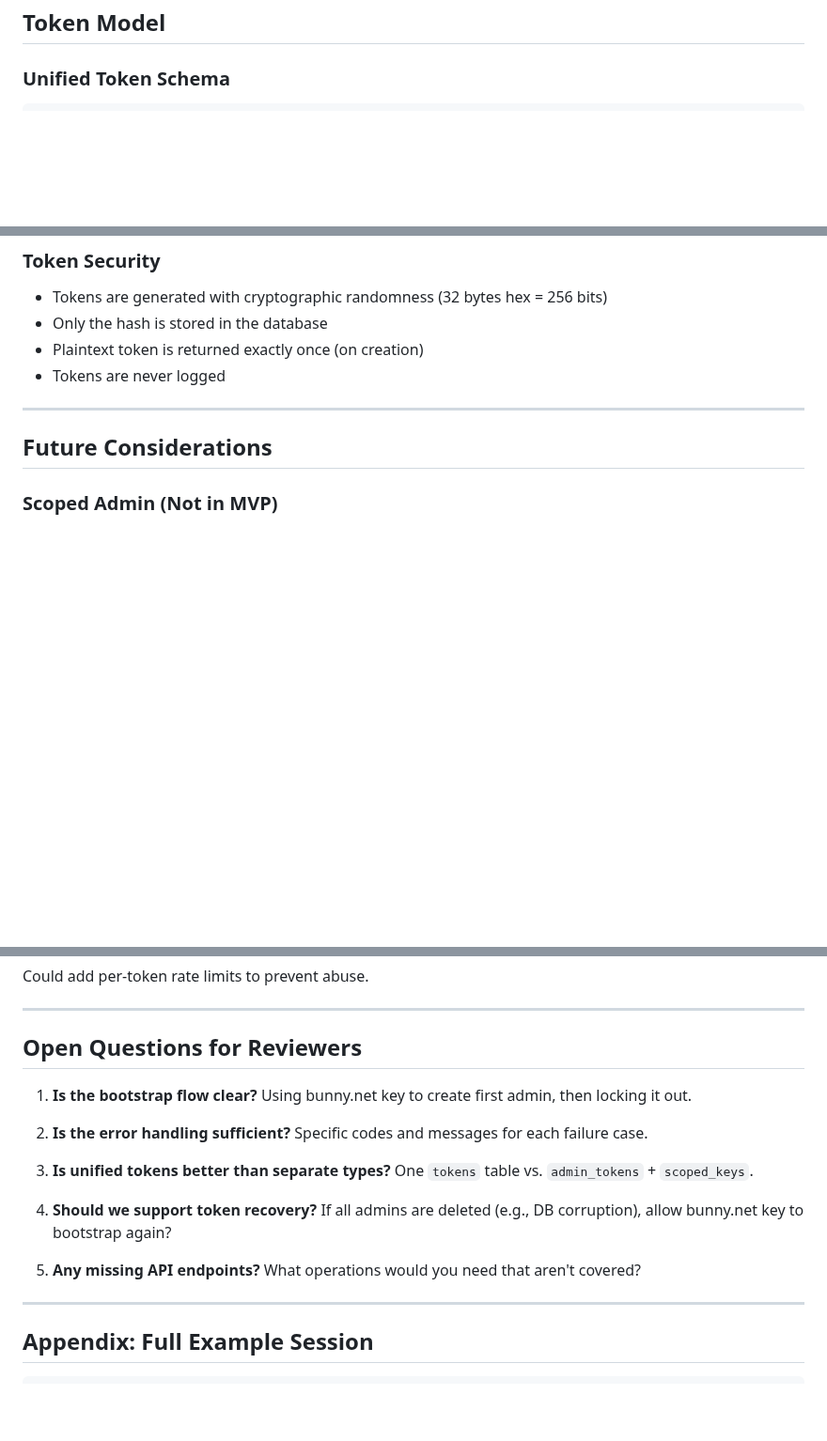
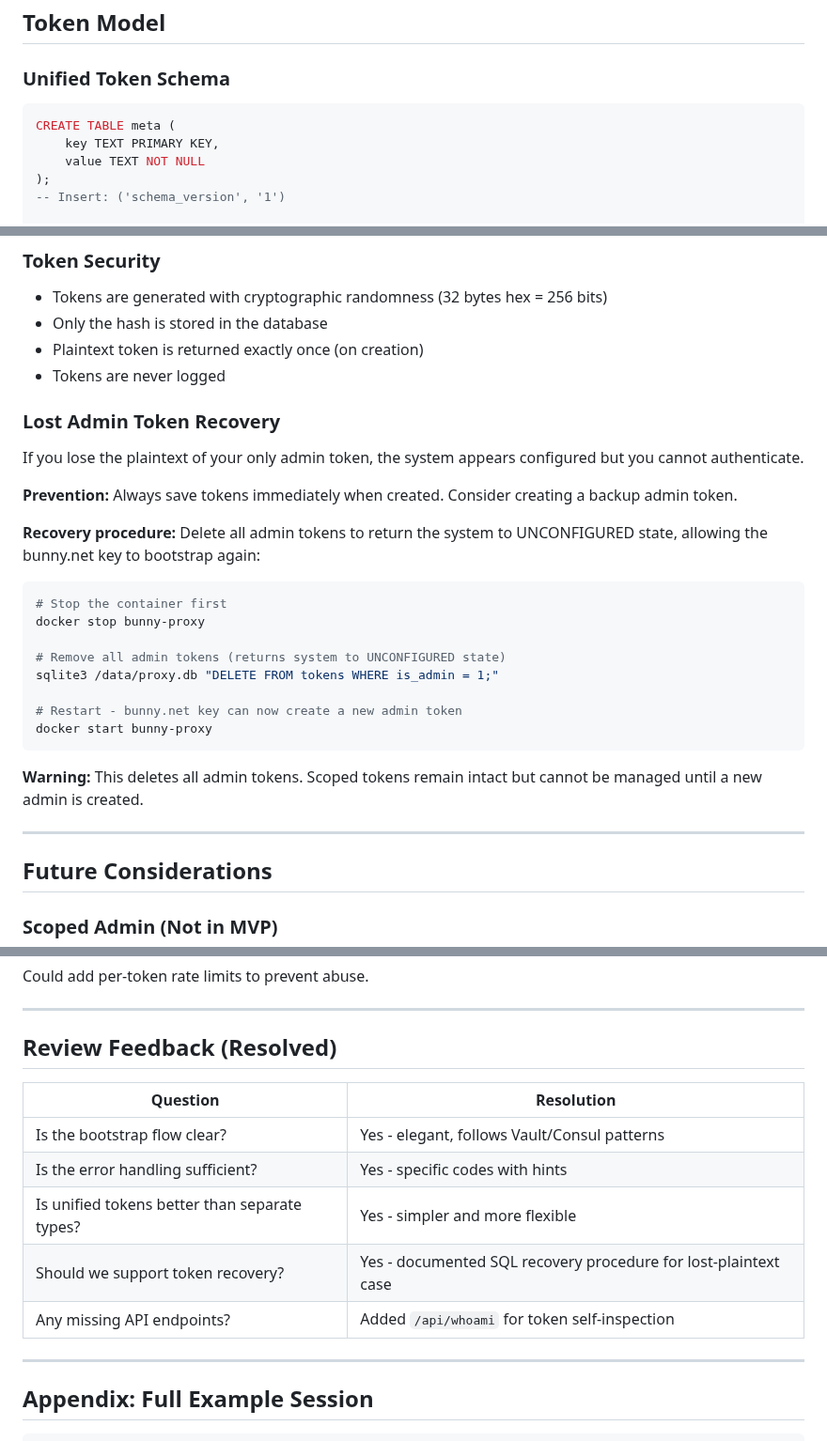
Before and after one commit to sipico/bunny-api-proxy, a Markdown page: .claude/dev/API_ONLY_DESIGN.md, 3 parts joined by grey strips. Shown at 94% size. Drawn GitHub-style; blank space fills up the shorter version.

Commit message:
docs: Update API design with review feedback
Added based on review:
- meta table with schema_version for future migrations
- /api/whoami endpoint for token self-inspection
- Lost admin token recovery procedure (SQL delete)
- Updated status to "Reviewed - Ready for Implementation"
- Converted open questions to resolved feedback table

https://claude.ai/code/session_01TnxLToEWpqWgz7YFGmLAC4

````diff
--- a/.claude/dev/API_ONLY_DESIGN.md
+++ b/.claude/dev/API_ONLY_DESIGN.md
@@ -78,6 +78,12 @@ services:
 ### Unified Token Schema
 
 ```sql
+CREATE TABLE meta (
+    key TEXT PRIMARY KEY,
+    value TEXT NOT NULL
+);
+-- Insert: ('schema_version', '1')
+
 CREATE TABLE tokens (
     id INTEGER PRIMARY KEY AUTOINCREMENT,
     key_hash TEXT NOT NULL UNIQUE,
@@ -324,6 +331,27 @@ Or: Treat as fresh install since this is pre-1.0 software.
 - Plaintext token is returned exactly once (on creation)
 - Tokens are never logged
 
+### Lost Admin Token Recovery
+
+If you lose the plaintext of your only admin token, the system appears configured but you cannot authenticate.
+
+**Prevention:** Always save tokens immediately when created. Consider creating a backup admin token.
+
+**Recovery procedure:** Delete all admin tokens to return the system to UNCONFIGURED state, allowing the bunny.net key to bootstrap again:
+
+```bash
+# Stop the container first
+docker stop bunny-proxy
+
+# Remove all admin tokens (returns system to UNCONFIGURED state)
+sqlite3 /data/proxy.db "DELETE FROM tokens WHERE is_admin = 1;"
+
+# Restart - bunny.net key can now create a new admin token
+docker start bunny-proxy
+```
+
+**Warning:** This deletes all admin tokens. Scoped tokens remain intact but cannot be managed until a new admin is created.
+
 ---
 
 ## Future Considerations
@@ -344,17 +372,15 @@ Could add per-token rate limits to prevent abuse.
 
 ---
 
-## Open Questions for Reviewers
+## Review Feedback (Resolved)
 
-1. **Is the bootstrap flow clear?** Using bunny.net key to create first admin, then locking it out.
-
-2. **Is the error handling sufficient?** Specific codes and messages for each failure case.
-
-3. **Is unified tokens better than separate types?** One `tokens` table vs. `admin_tokens` + `scoped_keys`.
-
-4. **Should we support token recovery?** If all admins are deleted (e.g., DB corruption), allow bunny.net key to bootstrap again?
-
-5. **Any missing API endpoints?** What operations would you need that aren't covered?
+| Question | Resolution |
+|----------|------------|
+| Is the bootstrap flow clear? | Yes - elegant, follows Vault/Consul patterns |
+| Is the error handling sufficient? | Yes - specific codes with hints |
+| Is unified tokens better than separate types? | Yes - simpler and more flexible |
+| Should we support token recovery? | Yes - documented SQL recovery procedure for lost-plaintext case |
+| Any missing API endpoints? | Added `/api/whoami` for token self-inspection |
 
 ---
 
````
Also changed, not shown: other parts of .claude/dev/API_ONLY_DESIGN.md (+2 -1 lines).
